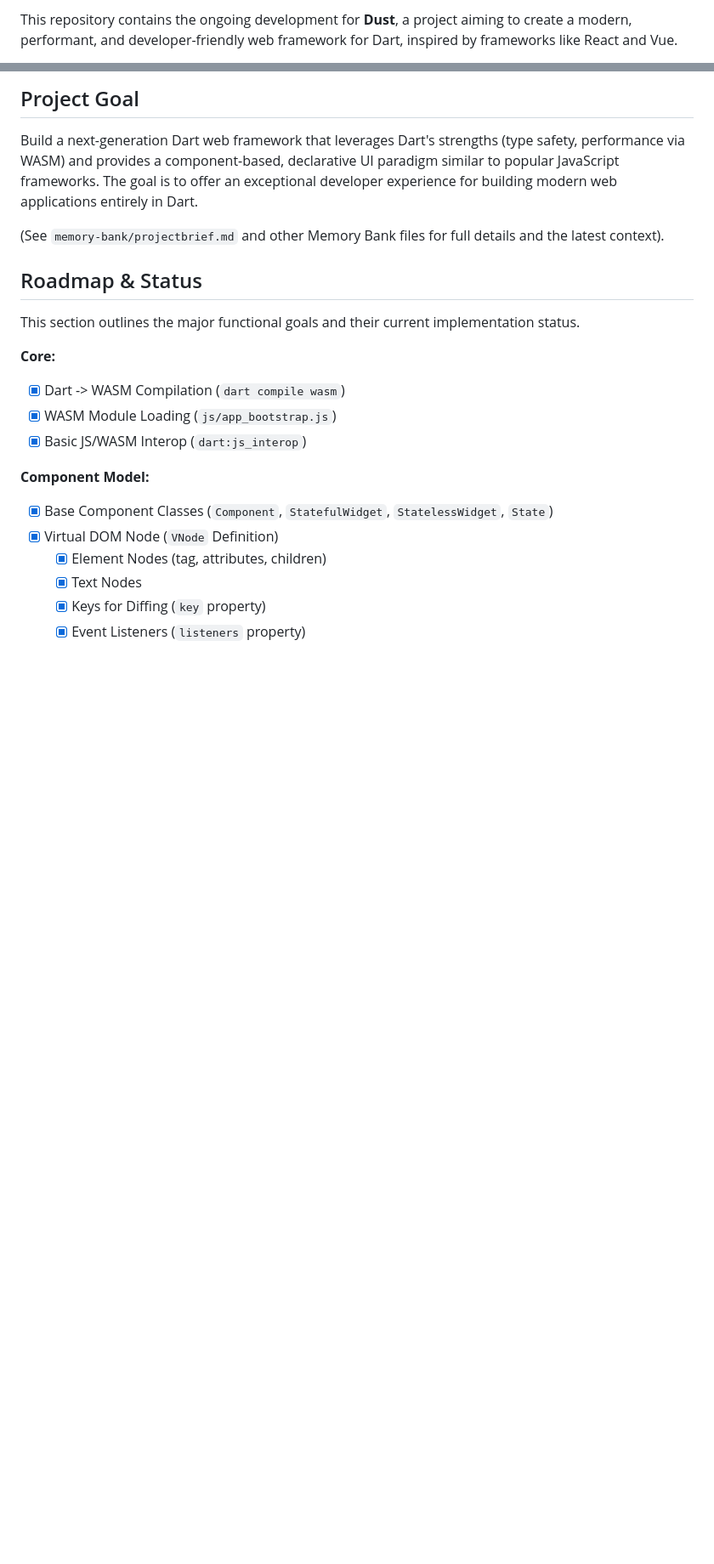
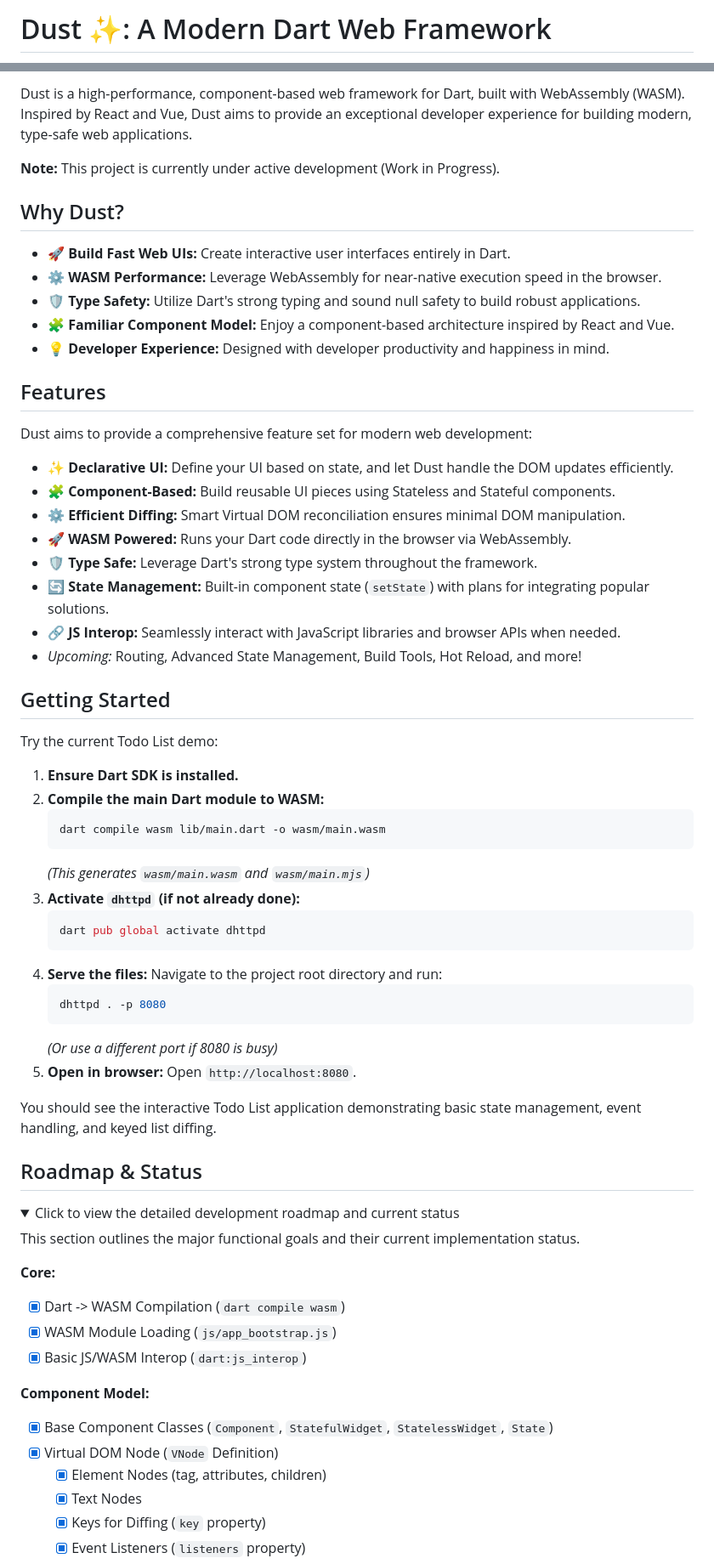
Before and after one commit to shtse8/DartScript, a Markdown page: README.md, 2 parts joined by grey strips. Shown at 85% size. Rendered like a GitHub page; folded sections open; blank space fills up the shorter version.

Commit message:
docs: Revise README.md to enhance project description, features, and getting started instructions for Dust framework

````diff
--- a/README.md
+++ b/README.md
@@ -2,5 +3,3 @@
 
-This repository contains the ongoing development for **Dust**, a project aiming
-to create a modern, performant, and developer-friendly web framework for Dart,
-inspired by frameworks like React and Vue.
+# Dust ✨: A Modern Dart Web Framework
 
@@ -11,16 +14,75 @@ WebAssembly.
 
-## Project Goal
+Dust is a high-performance, component-based web framework for Dart, built with
+WebAssembly (WASM). Inspired by React and Vue, Dust aims to provide an
+exceptional developer experience for building modern, type-safe web
+applications.
 
-Build a next-generation Dart web framework that leverages Dart's strengths (type
-safety, performance via WASM) and provides a component-based, declarative UI
-paradigm similar to popular JavaScript frameworks. The goal is to offer an
-exceptional developer experience for building modern web applications entirely
-in Dart.
+**Note:** This project is currently under active development (Work in Progress).
 
-(See `memory-bank/projectbrief.md` and other Memory Bank files for full details
-and the latest context).
+## Why Dust?
+
+- 🚀 **Build Fast Web UIs:** Create interactive user interfaces entirely in
+  Dart.
+- ⚙️ **WASM Performance:** Leverage WebAssembly for near-native execution speed
+  in the browser.
+- 🛡️ **Type Safety:** Utilize Dart's strong typing and sound null safety to
+  build robust applications.
+- 🧩 **Familiar Component Model:** Enjoy a component-based architecture inspired
+  by React and Vue.
+- 💡 **Developer Experience:** Designed with developer productivity and
+  happiness in mind.
+
+## Features
+
+Dust aims to provide a comprehensive feature set for modern web development:
+
+- ✨ **Declarative UI:** Define your UI based on state, and let Dust handle the
+  DOM updates efficiently.
+- 🧩 **Component-Based:** Build reusable UI pieces using Stateless and Stateful
+  components.
+- ⚙️ **Efficient Diffing:** Smart Virtual DOM reconciliation ensures minimal DOM
+  manipulation.
+- 🚀 **WASM Powered:** Runs your Dart code directly in the browser via
+  WebAssembly.
+- 🛡️ **Type Safe:** Leverage Dart's strong type system throughout the framework.
+- 🔄 **State Management:** Built-in component state (`setState`) with plans for
+  integrating popular solutions.
+- 🔗 **JS Interop:** Seamlessly interact with JavaScript libraries and browser
+  APIs when needed.
+- _Upcoming:_ Routing, Advanced State Management, Build Tools, Hot Reload, and
+  more!
+
+## Getting Started
+
+<!-- Optional: Add a GIF or screenshot of the demo app here -->
+<!-- e.g., ![Dust Todo List Demo](path/to/demo.gif) -->
+
+Try the current Todo List demo:
+
+1. **Ensure Dart SDK is installed.**
+2. **Compile the main Dart module to WASM:**
+   ```bash
+   dart compile wasm lib/main.dart -o wasm/main.wasm
+   ```
+   _(This generates `wasm/main.wasm` and `wasm/main.mjs`)_
+3. **Activate `dhttpd` (if not already done):**
+   ```bash
+   dart pub global activate dhttpd
+   ```
+4. **Serve the files:** Navigate to the project root directory and run:
+   ```bash
+   dhttpd . -p 8080
+   ```
+   _(Or use a different port if 8080 is busy)_
+5. **Open in browser:** Open `http://localhost:8080`.
+
+You should see the interactive Todo List application demonstrating basic state
+management, event handling, and keyed list diffing.
 
 ## Roadmap & Status
+
+<details>
+<summary>Click to view the detailed development roadmap and current status</summary>
 
 This section outlines the major functional goals and their current
 implementation status.
````
Also changed, not shown: other parts of README.md (+36 -32 lines).
